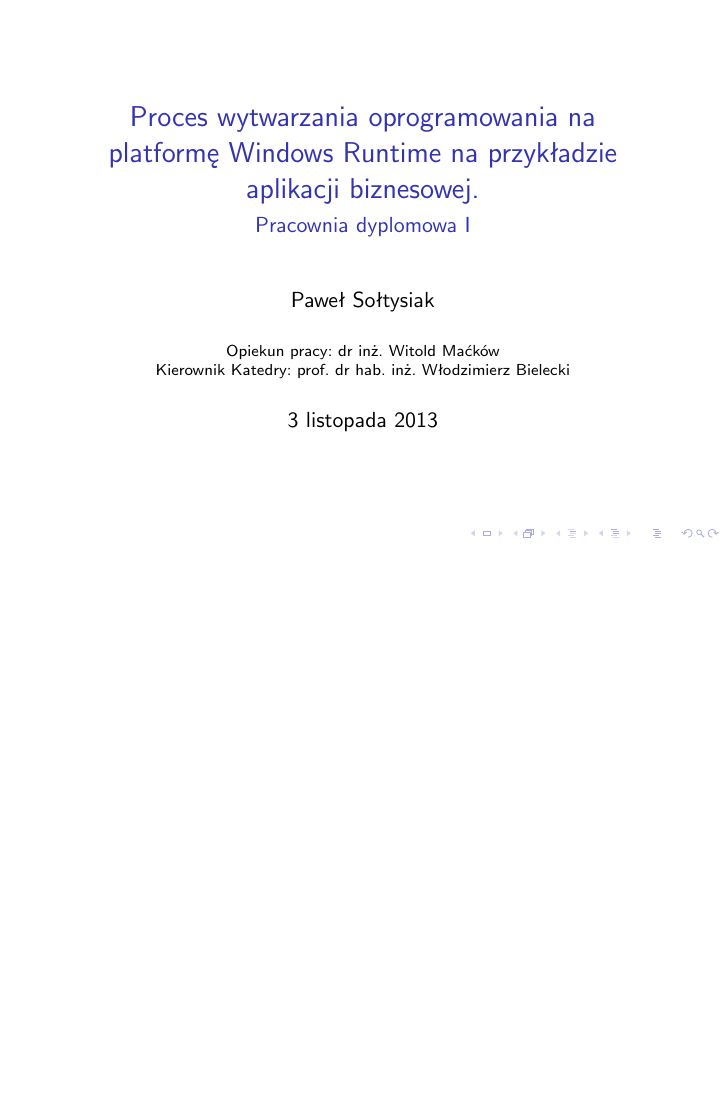
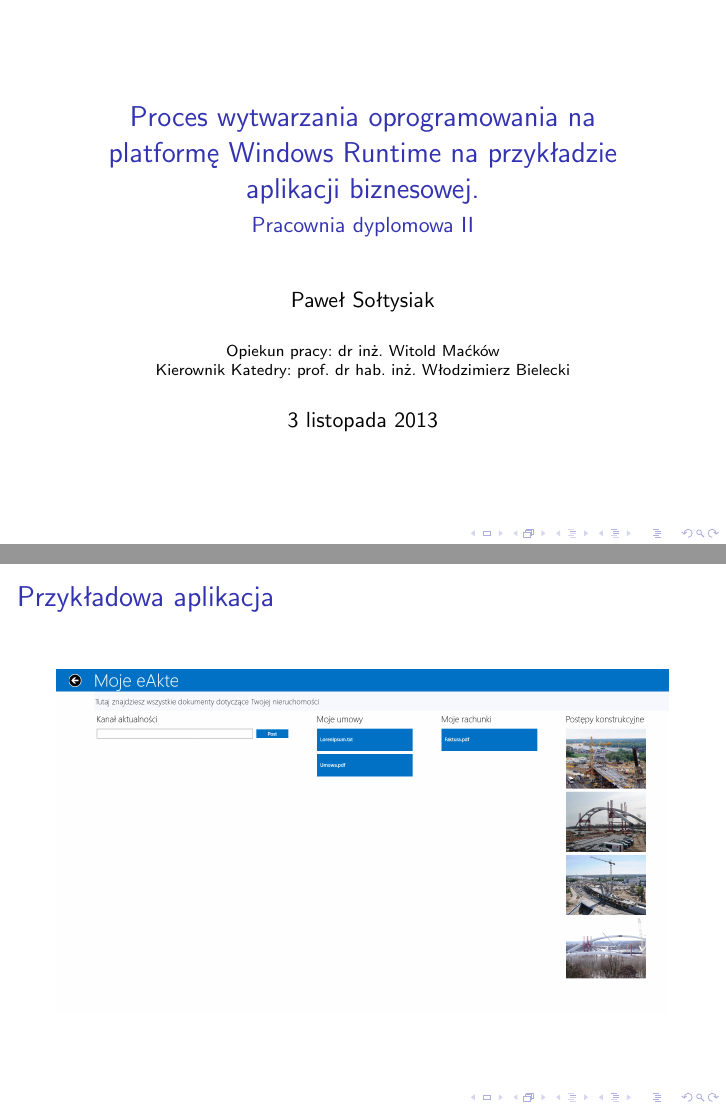
Before and after one commit to soltys/Presentations, LaTeX slides (Praca inżynierska - Pracownia dyplomowa II/tex/presentation.tex, which reads Praca inżynierska - Pracownia dyplomowa II/tex/practice.tex): page 1 of 27 before the commit and pages 1 and 24 of 28 after it, the two joined at a grey line, the shorter picture padded with empty space. Compiled offline with pdfLaTeX.

Commit message:
added application screenshot

```diff
--- a/Praca inżynierska - Pracownia dyplomowa II/tex/practice.tex
+++ b/Praca inżynierska - Pracownia dyplomowa II/tex/practice.tex
@@ -12,3 +12,8 @@
 \item Testy jednostkowe
 \end{itemize}
 \end{frame}
+
+\begin{frame}
+\frametitle{Przykładowa aplikacja}
+ \includegraphics[width=\textwidth]{screenshot.png}
+\end{frame}
--- a/Praca inżynierska - Pracownia dyplomowa II/tex/presentation.tex
+++ b/Praca inżynierska - Pracownia dyplomowa II/tex/presentation.tex
@@ -19,7 +19,7 @@
  }
 
 \title{Proces wytwarzania oprogramowania na platformę Windows Runtime na przykładzie aplikacji biznesowej.}
-\subtitle{Pracownia dyplomowa I}
+\subtitle{Pracownia dyplomowa II}
 \author{Paweł Sołtysiak}
 \institute{Opiekun pracy: dr inż.  Witold Maćków\\Kierownik Katedry: prof. dr hab. inż. Włodzimierz Bielecki}
 \date{\today}
```
Also changed, not shown: Praca inżynierska - Pracownia dyplomowa II/tex/screenshot.png (added), 1 other file.
